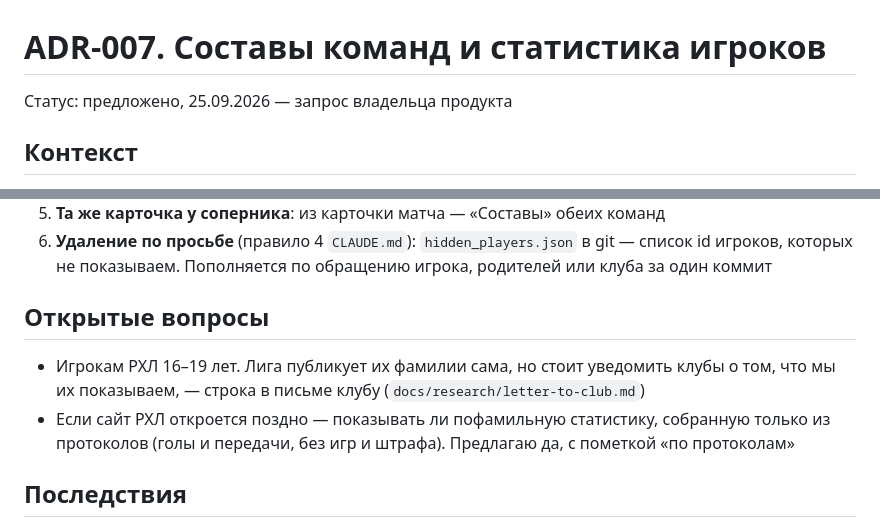
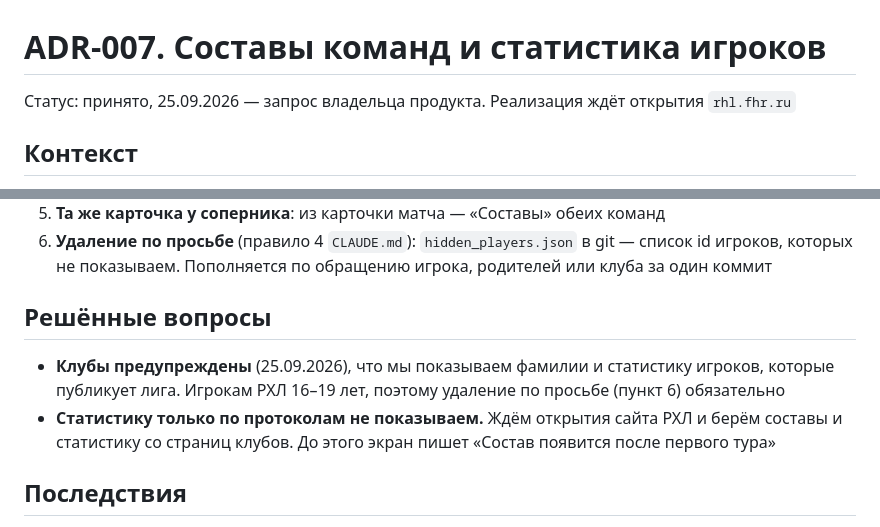
Before and after one commit to ArPicasso/bogdanov, a Markdown page: docs/adr/007-rosters-and-player-stats.md, 2 parts joined by grey strips. Rendered like a GitHub page.

```diff
--- a/docs/adr/007-rosters-and-player-stats.md
+++ b/docs/adr/007-rosters-and-player-stats.md
@@ -1,6 +1,6 @@
 # ADR-007. Составы команд и статистика игроков
 
-Статус: предложено, 25.09.2026 — запрос владельца продукта
+Статус: принято, 25.09.2026 — запрос владельца продукта. Реализация ждёт открытия `rhl.fhr.ru`
 
 ## Контекст
 
@@ -41,12 +41,13 @@
    игроков, которых не показываем. Пополняется по обращению игрока, родителей или клуба
    за один коммит
 
-## Открытые вопросы
+## Решённые вопросы
 
-- Игрокам РХЛ 16–19 лет. Лига публикует их фамилии сама, но стоит уведомить клубы о том, что
-  мы их показываем, — строка в письме клубу (`docs/research/letter-to-club.md`)
-- Если сайт РХЛ откроется поздно — показывать ли пофамильную статистику, собранную только
-  из протоколов (голы и передачи, без игр и штрафа). Предлагаю да, с пометкой «по протоколам»
+- **Клубы предупреждены** (25.09.2026), что мы показываем фамилии и статистику игроков,
+  которые публикует лига. Игрокам РХЛ 16–19 лет, поэтому удаление по просьбе (пункт 6)
+  обязательно
+- **Статистику только по протоколам не показываем.** Ждём открытия сайта РХЛ и берём составы
+  и статистику со страниц клубов. До этого экран пишет «Состав появится после первого тура»
 
 ## Последствия
 
```
Also changed, not shown: docs/ARCHITECTURE.md (+1 -1 lines).
